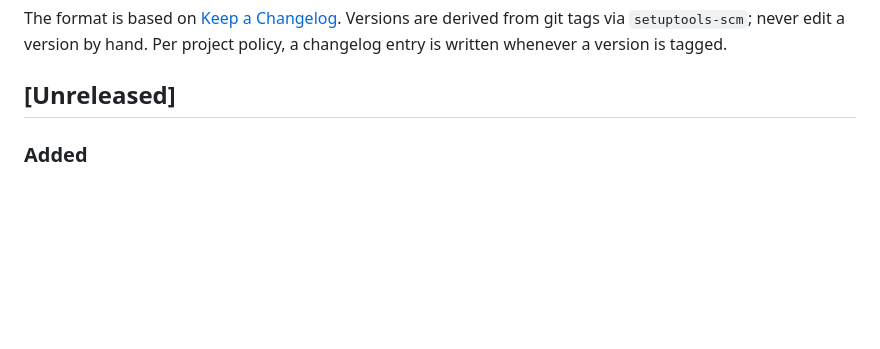
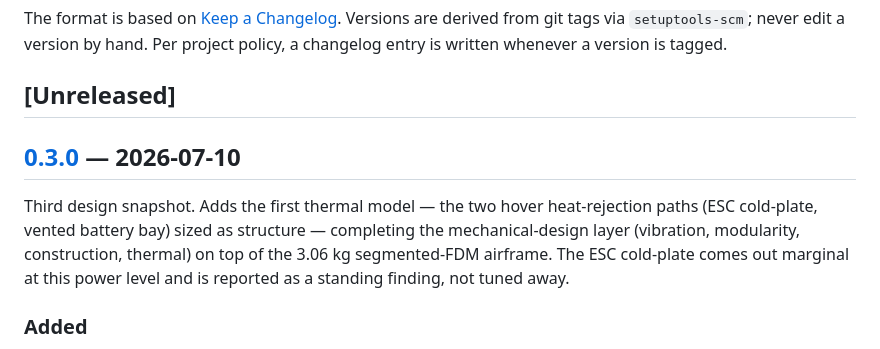
Before and after one commit to onurtuncer/vbat-uav-notebooks, a Markdown page: CHANGELOG.md, the part around one of its changes. GitHub-like rendering; blank space fills up the shorter version.

Commit message:
CHANGELOG: roll [Unreleased] into [0.3.0] for the v0.3.0 tag
Third design snapshot: thermal paths as structure (ESC cold-plate +
vented battery bay), completing the mechanical-design layer on the
3.06 kg segmented-FDM airframe. ESC cold-plate reported marginal.

Co-Authored-By: Claude Opus 4.8 <noreply@anthropic.com>

```diff
--- a/CHANGELOG.md
+++ b/CHANGELOG.md
@@ -8,6 +8,15 @@ by hand. Per project policy, a changelog entry is written whenever a version
 is tagged.
 
 ## [Unreleased]
+
+## [0.3.0] — 2026-07-10
+
+Third design snapshot. Adds the first thermal model — the two hover
+heat-rejection paths (ESC cold-plate, vented battery bay) sized as
+structure — completing the mechanical-design layer (vibration, modularity,
+construction, thermal) on top of the 3.06 kg segmented-FDM airframe. The
+ESC cold-plate comes out marginal at this power level and is reported as a
+standing finding, not tuned away.
 
 ### Added
 
```
Also changed, not shown: other parts of CHANGELOG.md (+1 -0 lines).
